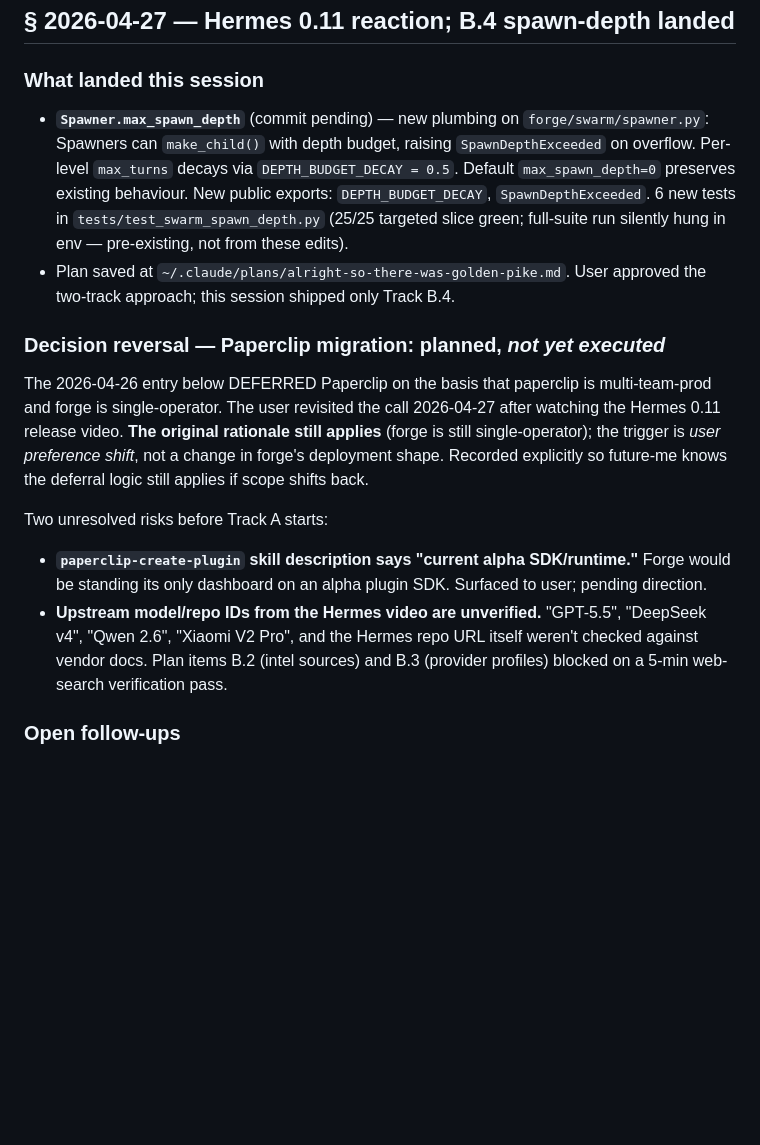
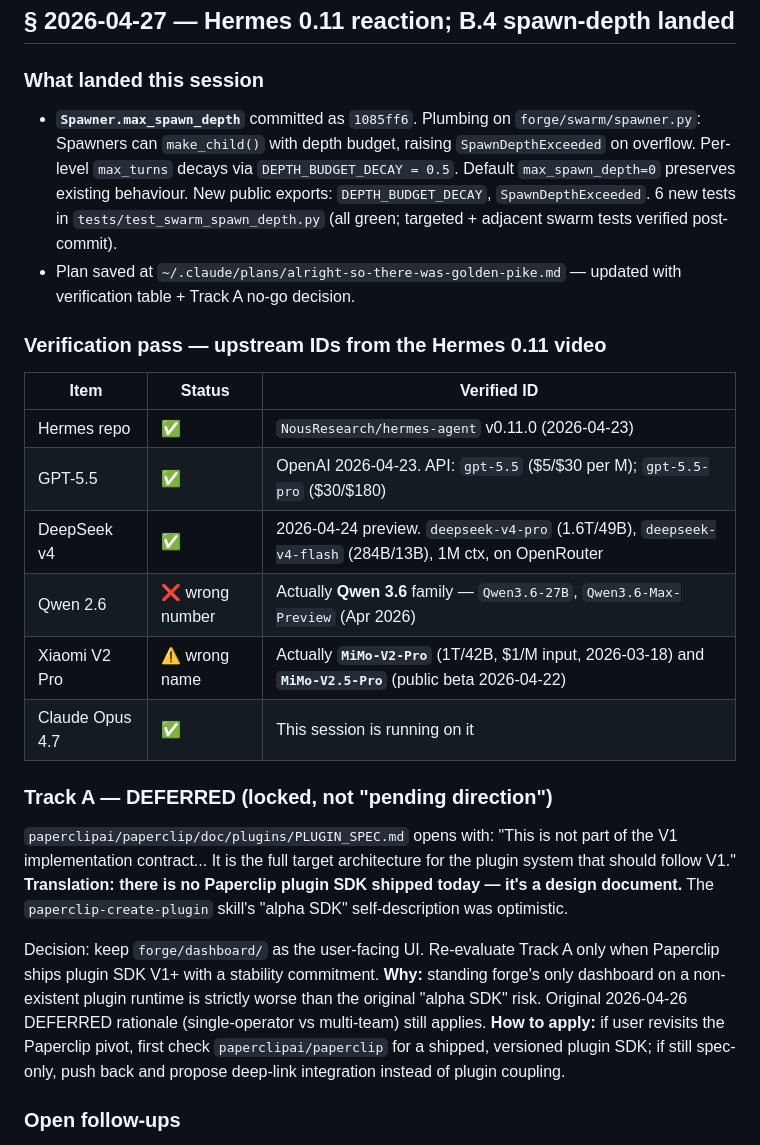
Before and after one commit to jbellsolutions/forge, a Markdown page: .claude/memory/project.md, the part around the change. Rendered like a GitHub page; blank space fills up the shorter version.

Commit message:
chore(memory): record verification pass + Track A defer decision
Verified upstream IDs from Hermes 0.11 video: Hermes/GPT-5.5/DeepSeek-v4/
Opus 4.7 confirmed. Qwen 2.6 was a misnomer (actually Qwen 3.6 family);
Xiaomi V2 Pro is actually MiMo-V2-Pro / MiMo-V2.5-Pro.

Paperclip plugin SDK confirmed to be a design spec, not a shipped product —
PLUGIN_SPEC.md explicitly states it is post-V1 target architecture. Track A
(forge-as-Paperclip-plugin) deferred until the SDK actually ships.

Co-Authored-By: Claude Opus 4.7 <noreply@anthropic.com>

```diff
--- a/.claude/memory/project.md
+++ b/.claude/memory/project.md
@@ -85,35 +85,43 @@ nothing ships unless it beats baseline. ~$0.10/day.
 
 ### What landed this session
 
-- **`Spawner.max_spawn_depth`** (commit pending) — new plumbing on
+- **`Spawner.max_spawn_depth`** committed as `1085ff6`. Plumbing on
   `forge/swarm/spawner.py`: Spawners can `make_child()` with depth budget,
   raising `SpawnDepthExceeded` on overflow. Per-level `max_turns` decays via
   `DEPTH_BUDGET_DECAY = 0.5`. Default `max_spawn_depth=0` preserves existing
   behaviour. New public exports: `DEPTH_BUDGET_DECAY`, `SpawnDepthExceeded`.
-  6 new tests in `tests/test_swarm_spawn_depth.py` (25/25 targeted slice green;
-  full-suite run silently hung in env — pre-existing, not from these edits).
-- Plan saved at `~/.claude/plans/alright-so-there-was-golden-pike.md`. User
-  approved the two-track approach; this session shipped only Track B.4.
+  6 new tests in `tests/test_swarm_spawn_depth.py` (all green; targeted +
+  adjacent swarm tests verified post-commit).
+- Plan saved at `~/.claude/plans/alright-so-there-was-golden-pike.md` —
+  updated with verification table + Track A no-go decision.
 
-### Decision reversal — Paperclip migration: planned, *not yet executed*
+### Verification pass — upstream IDs from the Hermes 0.11 video
 
-The 2026-04-26 entry below DEFERRED Paperclip on the basis that paperclip is
-multi-team-prod and forge is single-operator. The user revisited the call
-2026-04-27 after watching the Hermes 0.11 release video. **The original
-rationale still applies** (forge is still single-operator); the trigger is
-*user preference shift*, not a change in forge's deployment shape. Recorded
-explicitly so future-me knows the deferral logic still applies if scope shifts
-back.
+| Item | Status | Verified ID |
+|---|---|---|
+| Hermes repo | ✅ | `NousResearch/hermes-agent` v0.11.0 (2026-04-23) |
+| GPT-5.5 | ✅ | OpenAI 2026-04-23. API: `gpt-5.5` ($5/$30 per M); `gpt-5.5-pro` ($30/$180) |
+| DeepSeek v4 | ✅ | 2026-04-24 preview. `deepseek-v4-pro` (1.6T/49B), `deepseek-v4-flash` (284B/13B), 1M ctx, on OpenRouter |
+| Qwen 2.6 | ❌ wrong number | Actually **Qwen 3.6** family — `Qwen3.6-27B`, `Qwen3.6-Max-Preview` (Apr 2026) |
+| Xiaomi V2 Pro | ⚠️ wrong name | Actually **`MiMo-V2-Pro`** (1T/42B, $1/M input, 2026-03-18) and **`MiMo-V2.5-Pro`** (public beta 2026-04-22) |
+| Claude Opus 4.7 | ✅ | This session is running on it |
 
-Two unresolved risks before Track A starts:
+### Track A — DEFERRED (locked, not "pending direction")
 
-- **`paperclip-create-plugin` skill description says "current alpha SDK/runtime."**
-  Forge would be standing its only dashboard on an alpha plugin SDK. Surfaced
-  to user; pending direction.
-- **Upstream model/repo IDs from the Hermes video are unverified.** "GPT-5.5",
-  "DeepSeek v4", "Qwen 2.6", "Xiaomi V2 Pro", and the Hermes repo URL itself
-  weren't checked against vendor docs. Plan items B.2 (intel sources) and B.3
-  (provider profiles) blocked on a 5-min web-search verification pass.
+`paperclipai/paperclip/doc/plugins/PLUGIN_SPEC.md` opens with: "This is not
+part of the V1 implementation contract... It is the full target architecture
+for the plugin system that should follow V1." **Translation: there is no
+Paperclip plugin SDK shipped today — it's a design document.** The
+`paperclip-create-plugin` skill's "alpha SDK" self-description was optimistic.
+
+Decision: keep `forge/dashboard/` as the user-facing UI. Re-evaluate Track A
+only when Paperclip ships plugin SDK V1+ with a stability commitment.
+**Why:** standing forge's only dashboard on a non-existent plugin runtime is
+strictly worse than the original "alpha SDK" risk. Original 2026-04-26
+DEFERRED rationale (single-operator vs multi-team) still applies.
+**How to apply:** if user revisits the Paperclip pivot, first check
+`paperclipai/paperclip` for a shipped, versioned plugin SDK; if still spec-only,
+push back and propose deep-link integration instead of plugin coupling.
 
 ### Open follow-ups
 
```
